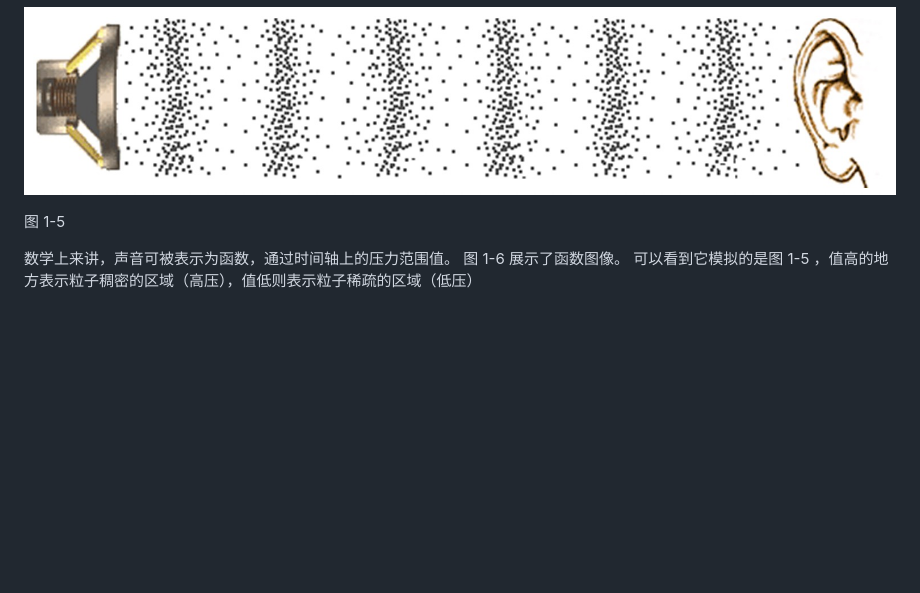
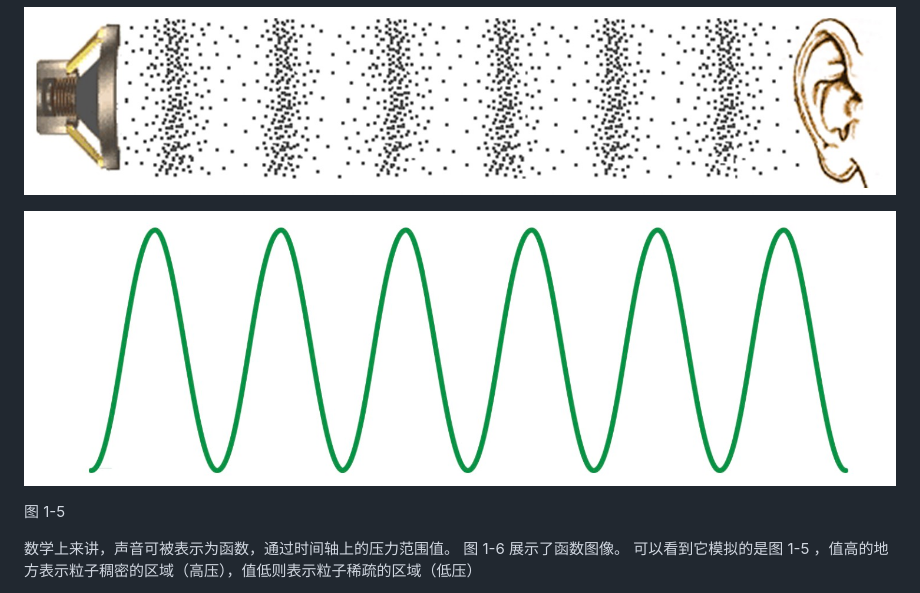
Before and after one commit to willian12345/WebAudioAPI, a Markdown page: cn-ch01.md, the part around the change. Drawn GitHub-style; blank space fills up the shorter version.

```diff
--- a/cn-ch01.md
+++ b/cn-ch01.md
@@ -153,6 +153,8 @@ source.connect(context.destination);
 
 ![images](./ch01/img/1-5.jpg)
 
+![images](./ch01/img/1-6.jpg)
+
 图 1-5
 
 数学上来讲，声音可被表示为函数，通过时间轴上的压力范围值。 图 1-6 展示了函数图像。 可以看到它模拟的是图 1-5 ，值高的地方表示粒子稠密的区域（高压），值低则表示粒子稀疏的区域（低压）
```
Also changed, not shown: ch02.md (+7 -4 lines), cn-ch02.md (added, +245 -0 lines).
